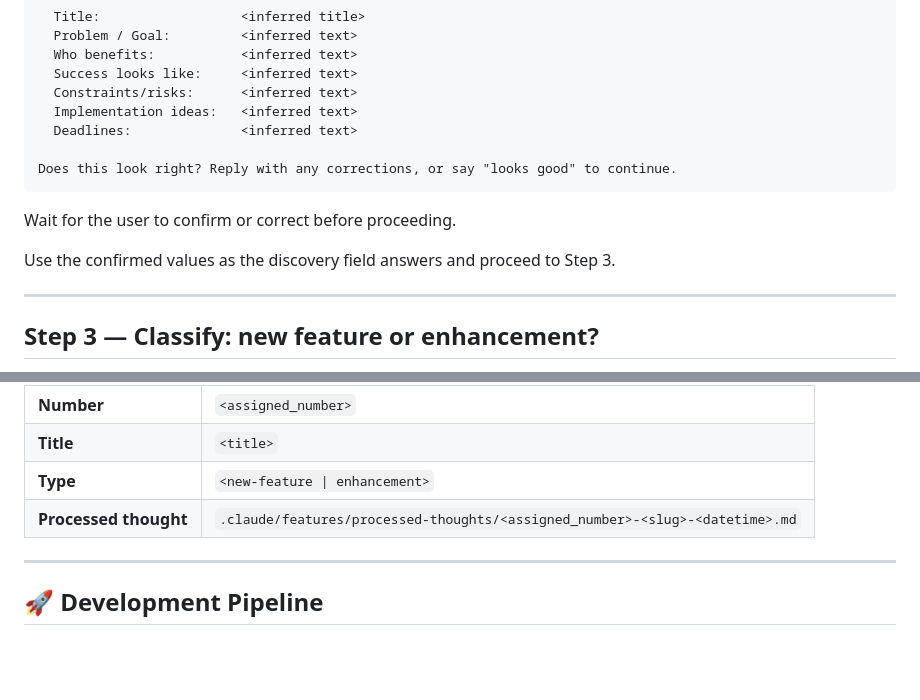
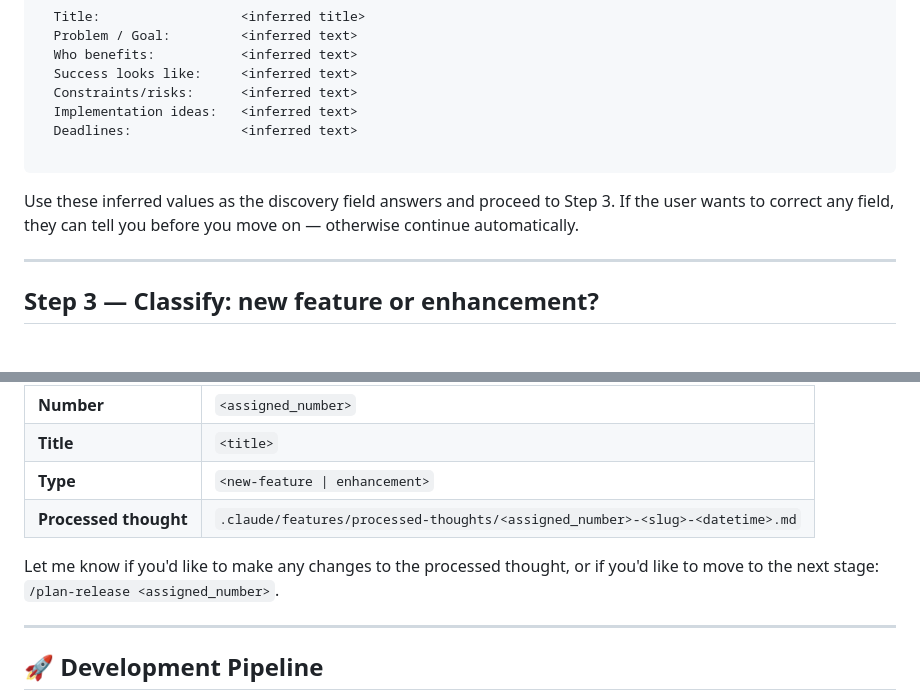
Before and after one commit to shagun008/spendly, a Markdown page: .claude/commands/capture-thoughts.md, 2 parts joined by grey strips. Rendered like a GitHub page; blank space fills up the shorter version.

Commit message:
chore(capture-thoughts): write processed thought first, then ask user to confirm or proceed

````diff
--- a/.claude/commands/capture-thoughts.md
+++ b/.claude/commands/capture-thoughts.md
@@ -123,12 +123,9 @@ Here is what I inferred:
   Implementation ideas:   <inferred text>
   Deadlines:              <inferred text>
 
-Does this look right? Reply with any corrections, or say "looks good" to continue.
 ```
 
-Wait for the user to confirm or correct before proceeding.
-
-Use the confirmed values as the discovery field answers and proceed to Step 3.
+Use these inferred values as the discovery field answers and proceed to Step 3. If the user wants to correct any field, they can tell you before you move on — otherwise continue automatically.
 
 ---
 
@@ -304,6 +301,8 @@ Then say:
 | **Type** | `<new-feature \| enhancement>` |
 | **Processed thought** | `.claude/features/processed-thoughts/<assigned_number>-<slug>-<datetime>.md` |
 
+Let me know if you'd like to make any changes to the processed thought, or if you'd like to move to the next stage: `/plan-release <assigned_number>`.
+
 ---
 
 ## 🚀 Development Pipeline
````
